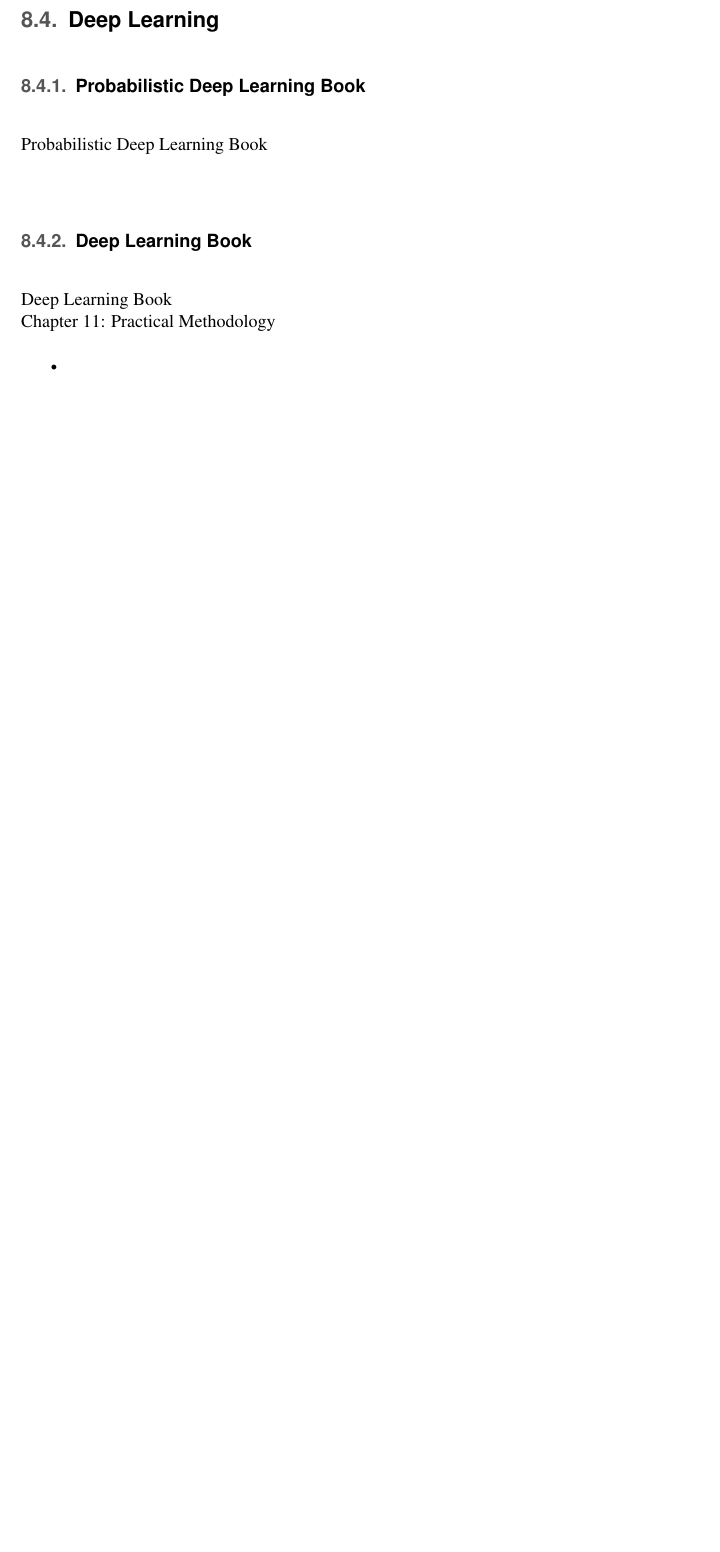
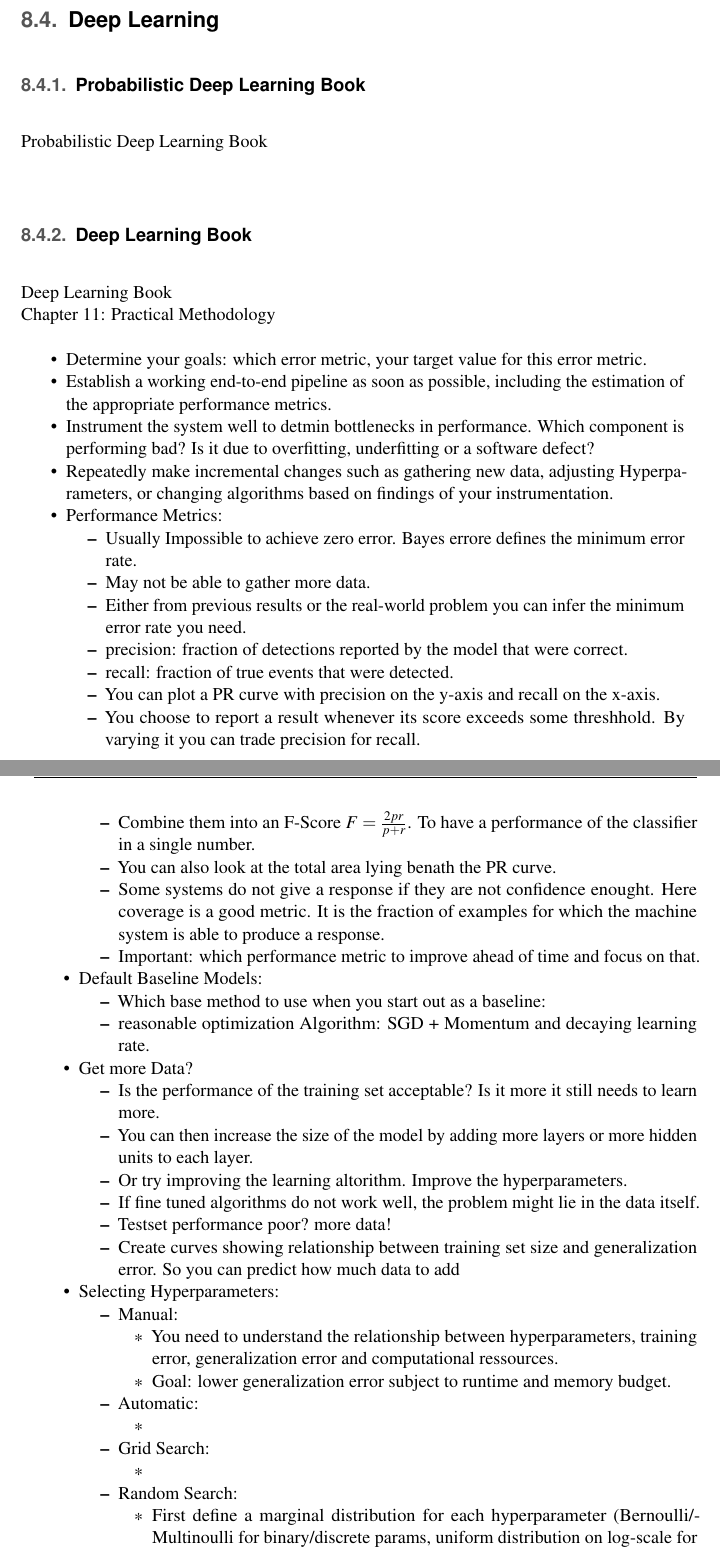
Before and after one commit to lifebu/BachelorThesis, a LaTeX thesis (thesis.tex, which reads main/notepad.tex): part of page 50 of 79 before the commit and two parts of pages 50 and 51 of 81 after it, the two joined at a grey line, cut so that both start at the same text, the shorter picture padded with empty space. Compiled offline with pdfLaTeX.

Commit message:
- Finished chapter 11 of the Deep Learning Book

```diff
--- a/main/notepad.tex
+++ b/main/notepad.tex
@@ -1131,4 +1131,54 @@ Reference for short forms: \\
 \href{https://www.deeplearningbook.org/}{Deep Learning Book}\\
 \href{https://www.youtube.com/watch?v=qaMdN6LS9rA}{Chapter 11: Practical Methodology}
 \begin{itemize}[noitemsep,nolistsep]
-	\item
+	\item Determine your goals: which error metric, your target value for this error metric.
+	\item Establish a working end-to-end pipeline as soon as possible, including the estimation of the appropriate performance metrics.
+	\item Instrument the system well to detmin bottlenecks in performance. Which component is performing bad? Is it due to overfitting, underfitting or a software defect?
+	\item Repeatedly make incremental changes such as gathering new data, adjusting Hyperparameters, or changing algorithms based on findings of your instrumentation.
+	\item Performance Metrics:
+	\begin{itemize}[noitemsep,nolistsep]
+		\item Usually Impossible to achieve zero error. Bayes errore defines the minimum error rate.
+		\item May not be able to gather more data.
+		\item Either from previous results or the real-world problem you can infer the minimum error rate you need.
+		\item precision: fraction of detections reported by the model that were correct.
+		\item recall: fraction of true events that were detected.
+		\item You can plot a PR curve with precision on the y-axis and recall on the x-axis.
+		\item You choose to report a result whenever its score exceeds some threshhold. By varying it you can trade precision for recall.
+		\item Combine them into an F-Score $F = \frac{2pr}{p+r}$. To have a performance of the classifier in a single number.
+		\item You can also look at the total area lying benath the PR curve.
+		\item Some systems do not give a response if they are not confidence enought. Here coverage is a good metric. It is the fraction of examples for which the machine system is able to produce a response.
+		\item Important: which performance metric to improve ahead of time and focus on that.
+	\end{itemize}
+	\item Default Baseline Models:
+	\begin{itemize}[noitemsep,nolistsep]
+		\item Which base method to use when you start out as a baseline:
+		\item reasonable optimization Algorithm: SGD + Momentum and decaying learning rate.
+	\end{itemize}
+	\item Get more Data?
+	\begin{itemize}[noitemsep,nolistsep]
+		\item Is the performance of the training set acceptable? Is it more it still needs to learn more.
+		\item You can then increase the size of the model by adding more layers or more hidden units to each layer.
+		\item Or try improving the learning altorithm. Improve the hyperparameters.
+		\item If fine tuned algorithms do not work well, the problem might lie in the data itself.
+		\item Testset performance poor? more data!
+		\item Create curves showing relationship between training set size and generalization error. So you can predict how much data to add
+	\end{itemize}
+	\item Selecting Hyperparameters:
+	\begin{itemize}[noitemsep,nolistsep]
+		\item Manual:
+		\begin{itemize}[noitemsep,nolistsep]
+			\item You need to understand the relationship between hyperparameters, training error, generalization error and computational ressources.
+			\item Goal: lower generalization error subject to runtime and memory budget.
+		\end{itemize}
+		\item Automatic:
+		\begin{itemize}[noitemsep,nolistsep]
+			\item
+		\end{itemize}
+		\item Grid Search:
+		\begin{itemize}[noitemsep,nolistsep]
+			\item
+		\end{itemize}
+		\item Random Search:
+		\begin{itemize}[noitemsep,nolistsep]
+			\item First define a marginal distribution for each hyperparameter (Bernoulli/Multinoulli for binary/discrete params, uniform distribution on log-scale for positive real-value hyperparams).
+			\item We may often want to run repeated versions of random search, to refine the search based on the results of the first run.
@@ -1134,0 +1195 @@ Reference for short forms: \\
+	\end{itemize}
```
Also changed, not shown: thesis.pdf, main/notepad.tex (21 more changed lines).
